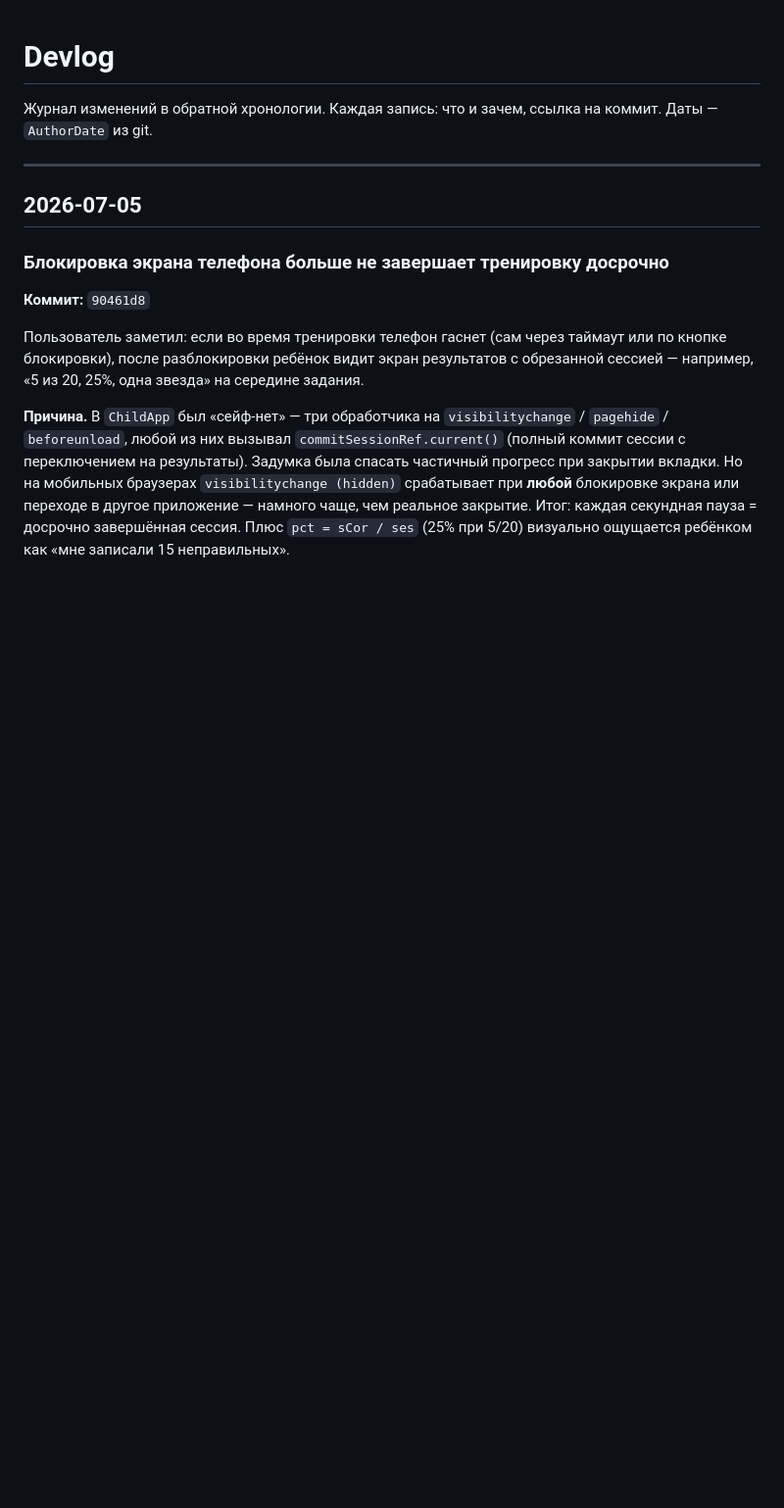
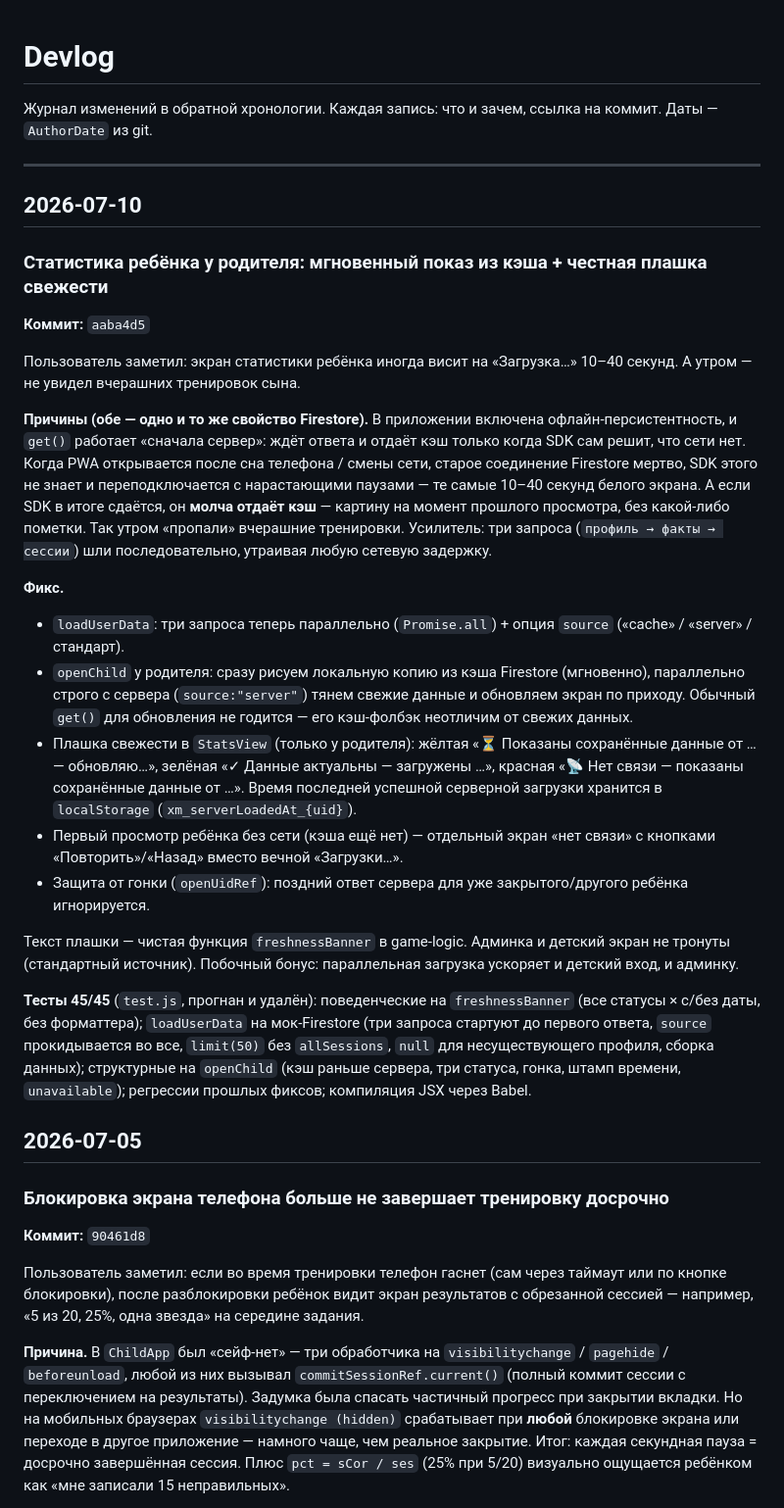
Before and after one commit to eternited/multiplication, a Markdown page: DEVLOG.md, the part around the change. Shown at 98% size. Drawn GitHub-style; blank space fills up the shorter version.

Commit message:
DEVLOG: причина зависания статистики ребёнка и описание фикса
Co-Authored-By: Claude Fable 5 <noreply@anthropic.com>
Claude-Session: https://claude.ai/code/session_0122e3YVnDE4n6v2pVKtv6jB

```diff
--- a/DEVLOG.md
+++ b/DEVLOG.md
@@ -3,6 +3,26 @@
 Журнал изменений в обратной хронологии. Каждая запись: что и зачем, ссылка на коммит. Даты — `AuthorDate` из git.
 
 ---
+
+## 2026-07-10
+
+### Статистика ребёнка у родителя: мгновенный показ из кэша + честная плашка свежести
+**Коммит:** `aaba4d5`
+
+Пользователь заметил: экран статистики ребёнка иногда висит на «Загрузка…» 10–40 секунд. А утром — не увидел вчерашних тренировок сына.
+
+**Причины (обе — одно и то же свойство Firestore).** В приложении включена офлайн-персистентность, и `get()` работает «сначала сервер»: ждёт ответа и отдаёт кэш только когда SDK сам решит, что сети нет. Когда PWA открывается после сна телефона / смены сети, старое соединение Firestore мертво, SDK этого не знает и переподключается с нарастающими паузами — те самые 10–40 секунд белого экрана. А если SDK в итоге сдаётся, он **молча отдаёт кэш** — картину на момент прошлого просмотра, без какой-либо пометки. Так утром «пропали» вчерашние тренировки. Усилитель: три запроса (`профиль → факты → сессии`) шли последовательно, утраивая любую сетевую задержку.
+
+**Фикс.**
+- `loadUserData`: три запроса теперь параллельно (`Promise.all`) + опция `source` («cache» / «server» / стандарт).
+- `openChild` у родителя: сразу рисуем локальную копию из кэша Firestore (мгновенно), параллельно строго с сервера (`source:"server"`) тянем свежие данные и обновляем экран по приходу. Обычный `get()` для обновления не годится — его кэш-фолбэк неотличим от свежих данных.
+- Плашка свежести в `StatsView` (только у родителя): жёлтая «⏳ Показаны сохранённые данные от … — обновляю…», зелёная «✓ Данные актуальны — загружены …», красная «📡 Нет связи — показаны сохранённые данные от …». Время последней успешной серверной загрузки хранится в `localStorage` (`xm_serverLoadedAt_{uid}`).
+- Первый просмотр ребёнка без сети (кэша ещё нет) — отдельный экран «нет связи» с кнопками «Повторить»/«Назад» вместо вечной «Загрузки…».
+- Защита от гонки (`openUidRef`): поздний ответ сервера для уже закрытого/другого ребёнка игнорируется.
+
+Текст плашки — чистая функция `freshnessBanner` в game-logic. Админка и детский экран не тронуты (стандартный источник). Побочный бонус: параллельная загрузка ускоряет и детский вход, и админку.
+
+**Тесты 45/45** (`test.js`, прогнан и удалён): поведенческие на `freshnessBanner` (все статусы × с/без даты, без форматтера); `loadUserData` на мок-Firestore (три запроса стартуют до первого ответа, `source` прокидывается во все, `limit(50)` без `allSessions`, `null` для несуществующего профиля, сборка данных); структурные на `openChild` (кэш раньше сервера, три статуса, гонка, штамп времени, `unavailable`); регрессии прошлых фиксов; компиляция JSX через Babel.
 
 ## 2026-07-05
 
```
